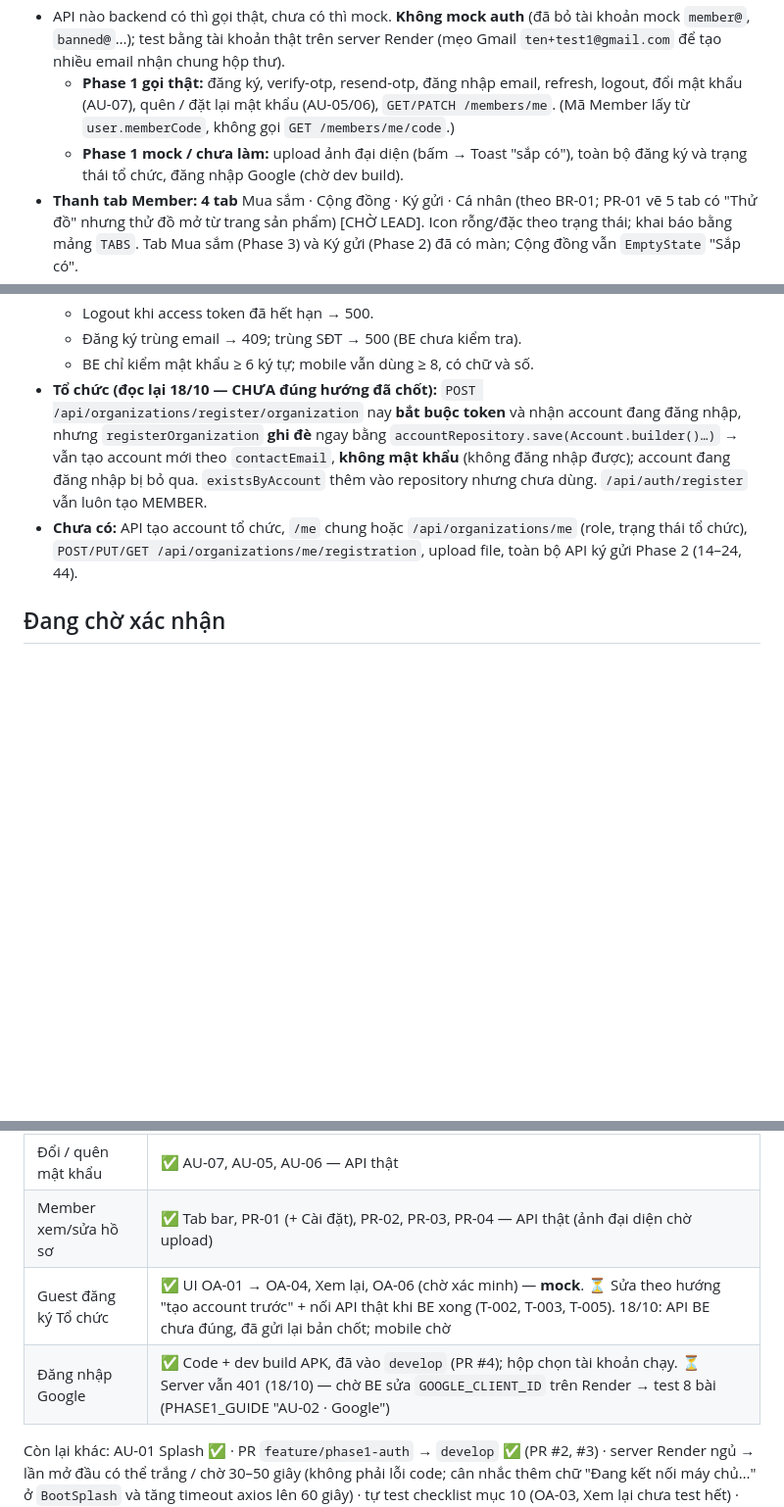
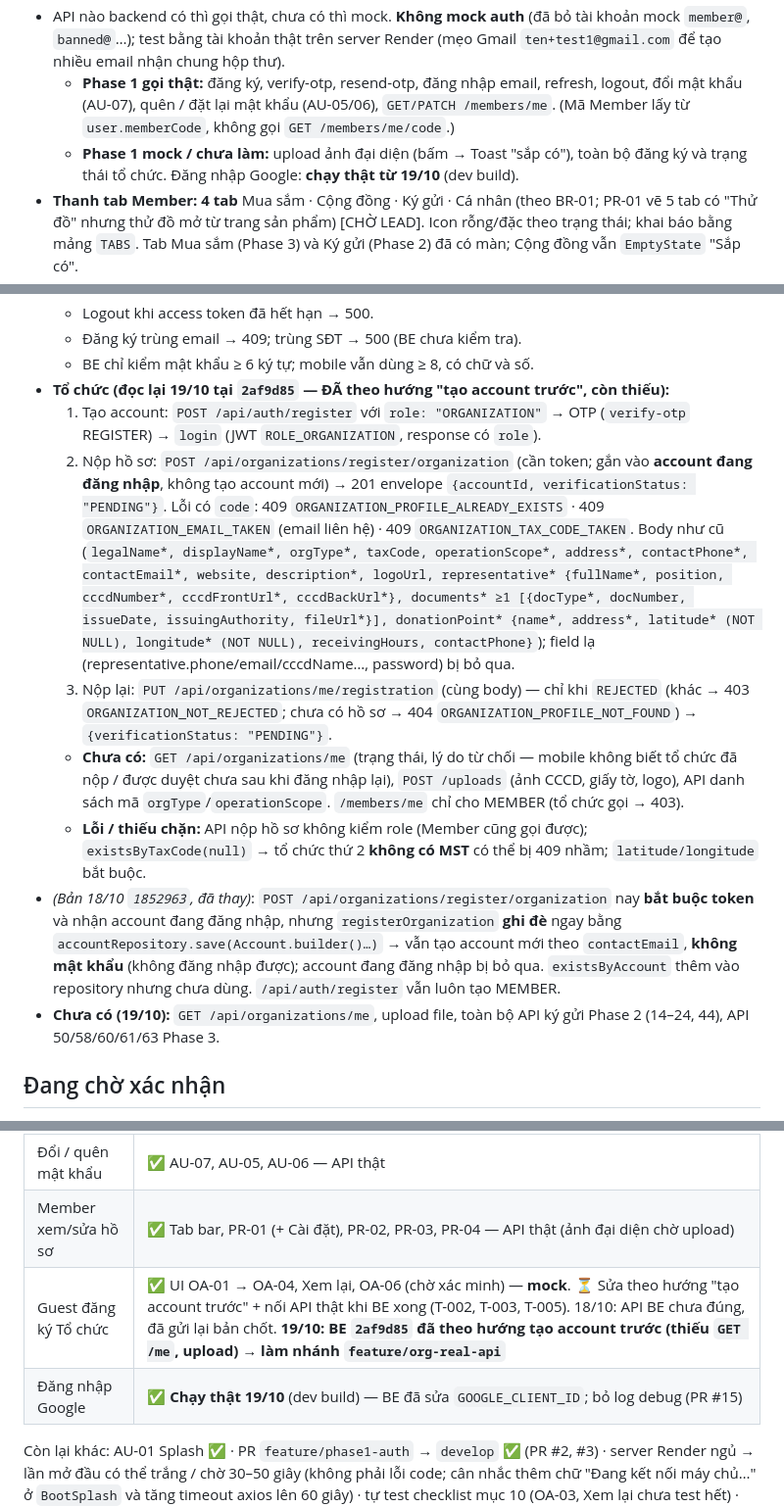
Before and after one commit to rehome-platform/rehome-mobile, a Markdown page: CLAUDE.md, 3 parts joined by grey strips. Shown at 98% size. Rendered like a GitHub page; blank space fills up the shorter version.

Commit message:
docs: Google chạy thật; ghi nhận API tổ chức + auth envelope của BE 2af9d85

```diff
--- a/CLAUDE.md
+++ b/CLAUDE.md
@@ -104,7 +104,7 @@ Bản "mô hình cửa hàng/Shop, PayOS" (bản 5, 07/10) và mô hình C2C th
 - Mã Member (PR-04): **QR + mã chữ** cỡ lớn, nút Sao chép, tự tăng độ sáng (`expo-brightness`) khi mở màn. QR tạm chứa đúng `memberCode` (component `MemberQr`) vì API 25 `/counter/lookup` (API_CONTRACT) có `qrPayload` [CHỜ BE định dạng `qrPayload`] [CHỜ LEAD xác nhận giữ QR — wireframe 11/10 ghi bỏ].
 - API nào backend có thì gọi thật, chưa có thì mock. **Không mock auth** (đã bỏ tài khoản mock `member@`, `banned@`…); test bằng tài khoản thật trên server Render (mẹo Gmail `ten+test1@gmail.com` để tạo nhiều email nhận chung hộp thư).
   - **Phase 1 gọi thật:** đăng ký, verify-otp, resend-otp, đăng nhập email, refresh, logout, đổi mật khẩu (AU-07), quên / đặt lại mật khẩu (AU-05/06), `GET/PATCH /members/me`. (Mã Member lấy từ `user.memberCode`, không gọi `GET /members/me/code`.)
-  - **Phase 1 mock / chưa làm:** upload ảnh đại diện (bấm → Toast "sắp có"), toàn bộ đăng ký và trạng thái tổ chức, đăng nhập Google (chờ dev build).
+  - **Phase 1 mock / chưa làm:** upload ảnh đại diện (bấm → Toast "sắp có"), toàn bộ đăng ký và trạng thái tổ chức. Đăng nhập Google: **chạy thật từ 19/10** (dev build).
 - **Thanh tab Member: 4 tab** Mua sắm · Cộng đồng · Ký gửi · Cá nhân (theo BR-01; PR-01 vẽ 5 tab có "Thử đồ" nhưng thử đồ mở từ trang sản phẩm) [CHỜ LEAD]. Icon rỗng/đặc theo trạng thái; khai báo bằng mảng `TABS`. Tab Mua sắm (Phase 3) và Ký gửi (Phase 2) đã có màn; Cộng đồng vẫn `EmptyState` "Sắp có".
 - **PR-01 Tab Cá nhân:** thẻ đầu (Avatar, tên, mã) → PR-02; "Mã Member của tôi" → PR-04; "Địa chỉ giao hàng" → `/addresses` (bật 19/10, Phase 3); nhóm "Sắp có" (đơn hàng, ký gửi, trả hàng, ảnh thử đồ, tổ chức theo dõi, tin nhắn) **mờ nhưng bấm được → Toast**; Đăng xuất đỏ, **hỏi xác nhận**; thẻ ví (Phase 4) **ẩn**; nút ⚙ → màn **Cài đặt** (Hồ sơ cá nhân, Đổi mật khẩu, Phiên bản). Bản khách: thẻ mời Đăng nhập / Tạo tài khoản. Không hiện "tham gia MM/YYYY" (chưa có `createdAt`).
 - **PR-02 / PR-03:** **ẩn Ngày sinh, Giới tính** (DB chưa có cột) và khối "Hoạt động trên ReHome" (phase sau); dòng thông tin kiểu nhãn trên / giá trị dưới; SĐT hiển thị `0912 345 678`. PR-03: email chỉ đọc (nền xám), bỏ "Đổi email"; nút **Lưu mờ khi chưa sửa** (`isDirty`); Huỷ/← khi đã sửa → hỏi "Bỏ thay đổi?"; lưu xong Toast + về PR-02; trùng SĐT (BE trả 500) → lỗi dưới ô SĐT.
@@ -190,8 +190,14 @@ Bản "mô hình cửa hàng/Shop, PayOS" (bản 5, 07/10) và mô hình C2C th
   - Logout khi access token đã hết hạn → 500.
   - Đăng ký trùng email → 409; trùng SĐT → 500 (BE chưa kiểm tra).
   - BE chỉ kiểm mật khẩu ≥ 6 ký tự; mobile vẫn dùng ≥ 8, có chữ và số.
-- **Tổ chức (đọc lại 18/10 — CHƯA đúng hướng đã chốt):** `POST /api/organizations/register/organization` nay **bắt buộc token** và nhận account đang đăng nhập, nhưng `registerOrganization` **ghi đè** ngay bằng `accountRepository.save(Account.builder()…)` → vẫn tạo account mới theo `contactEmail`, **không mật khẩu** (không đăng nhập được); account đang đăng nhập bị bỏ qua. `existsByAccount` thêm vào repository nhưng chưa dùng. `/api/auth/register` vẫn luôn tạo MEMBER.
-- **Chưa có:** API tạo account tổ chức, `/me` chung hoặc `/api/organizations/me` (role, trạng thái tổ chức), `POST/PUT/GET /api/organizations/me/registration`, upload file, toàn bộ API ký gửi Phase 2 (14–24, 44).
+- **Tổ chức (đọc lại 19/10 tại `2af9d85` — ĐÃ theo hướng "tạo account trước", còn thiếu):**
+  1. Tạo account: `POST /api/auth/register` với `role: "ORGANIZATION"` → OTP (`verify-otp` REGISTER) → `login` (JWT `ROLE_ORGANIZATION`, response có `role`).
+  2. Nộp hồ sơ: `POST /api/organizations/register/organization` (cần token; gắn vào **account đang đăng nhập**, không tạo account mới) → 201 envelope `{accountId, verificationStatus: "PENDING"}`. Lỗi có `code`: 409 `ORGANIZATION_PROFILE_ALREADY_EXISTS` · 409 `ORGANIZATION_EMAIL_TAKEN` (email liên hệ) · 409 `ORGANIZATION_TAX_CODE_TAKEN`. Body như cũ (`legalName*, displayName*, orgType*, taxCode, operationScope*, address*, contactPhone*, contactEmail*, website, description*, logoUrl, representative* {fullName*, position, cccdNumber*, cccdFrontUrl*, cccdBackUrl*}, documents* ≥1 [{docType*, docNumber, issueDate, issuingAuthority, fileUrl*}], donationPoint* {name*, address*, latitude* (NOT NULL), longitude* (NOT NULL), receivingHours, contactPhone}`); field lạ (representative.phone/email/cccdName…, password) bị bỏ qua.
+  3. Nộp lại: `PUT /api/organizations/me/registration` (cùng body) — chỉ khi `REJECTED` (khác → 403 `ORGANIZATION_NOT_REJECTED`; chưa có hồ sơ → 404 `ORGANIZATION_PROFILE_NOT_FOUND`) → `{verificationStatus: "PENDING"}`.
+  - **Chưa có:** `GET /api/organizations/me` (trạng thái, lý do từ chối — mobile không biết tổ chức đã nộp / được duyệt chưa sau khi đăng nhập lại), `POST /uploads` (ảnh CCCD, giấy tờ, logo), API danh sách mã `orgType`/`operationScope`. `/members/me` chỉ cho MEMBER (tổ chức gọi → 403).
+  - **Lỗi / thiếu chặn:** API nộp hồ sơ không kiểm role (Member cũng gọi được); `existsByTaxCode(null)` → tổ chức thứ 2 **không có MST** có thể bị 409 nhầm; `latitude/longitude` bắt buộc.
+- *(Bản 18/10 `1852963`, đã thay)*: `POST /api/organizations/register/organization` nay **bắt buộc token** và nhận account đang đăng nhập, nhưng `registerOrganization` **ghi đè** ngay bằng `accountRepository.save(Account.builder()…)` → vẫn tạo account mới theo `contactEmail`, **không mật khẩu** (không đăng nhập được); account đang đăng nhập bị bỏ qua. `existsByAccount` thêm vào repository nhưng chưa dùng. `/api/auth/register` vẫn luôn tạo MEMBER.
+- **Chưa có (19/10):** `GET /api/organizations/me`, upload file, toàn bộ API ký gửi Phase 2 (14–24, 44), API 50/58/60/61/63 Phase 3.
 
 ## Đang chờ xác nhận
 
@@ -233,8 +239,8 @@ Tiêu chí xong Phase 1: Guest đăng ký được Member/Organization · Đăng
 | Đăng nhập email        | ✅ AU-02 — API thật                                                            |
 | Đổi / quên mật khẩu    | ✅ AU-07, AU-05, AU-06 — API thật                                              |
 | Member xem/sửa hồ sơ   | ✅ Tab bar, PR-01 (+ Cài đặt), PR-02, PR-03, PR-04 — API thật (ảnh đại diện chờ upload) |
-| Guest đăng ký Tổ chức  | ✅ UI OA-01 → OA-04, Xem lại, OA-06 (chờ xác minh) — **mock**. ⏳ Sửa theo hướng "tạo account trước" + nối API thật khi BE xong (T-002, T-003, T-005). 18/10: API BE chưa đúng, đã gửi lại bản chốt; mobile chờ |
-| Đăng nhập Google       | ✅ Code + dev build APK, đã vào `develop` (PR #4); hộp chọn tài khoản chạy. ⏳ Server vẫn 401 (18/10) — chờ BE sửa `GOOGLE_CLIENT_ID` trên Render → test 8 bài (PHASE1_GUIDE "AU-02 · Google") |
+| Guest đăng ký Tổ chức  | ✅ UI OA-01 → OA-04, Xem lại, OA-06 (chờ xác minh) — **mock**. ⏳ Sửa theo hướng "tạo account trước" + nối API thật khi BE xong (T-002, T-003, T-005). 18/10: API BE chưa đúng, đã gửi lại bản chốt. **19/10: BE `2af9d85` đã theo hướng tạo account trước (thiếu `GET /me`, upload) → làm nhánh `feature/org-real-api`** |
+| Đăng nhập Google       | ✅ **Chạy thật 19/10** (dev build) — BE đã sửa `GOOGLE_CLIENT_ID`; bỏ log debug (PR #15) |
 
 Còn lại khác: AU-01 Splash ✅ · PR `feature/phase1-auth` → `develop` ✅ (PR #2, #3) · server Render ngủ → lần mở đầu có thể trắng / chờ 30–50 giây (không phải lỗi code; cân nhắc thêm chữ "Đang kết nối máy chủ…" ở `BootSplash` và tăng timeout axios lên 60 giây) · tự test checklist mục 10 (OA-03, Xem lại chưa test hết) · trước khi build bản cho lead/demo: thay icon, `preventAutoHideAsync` (guide 12.3).
 
```
Also changed, not shown: other parts of CLAUDE.md (+7 -7 lines), docs/PHASE1_GUIDE.md (+2 -2 lines).
